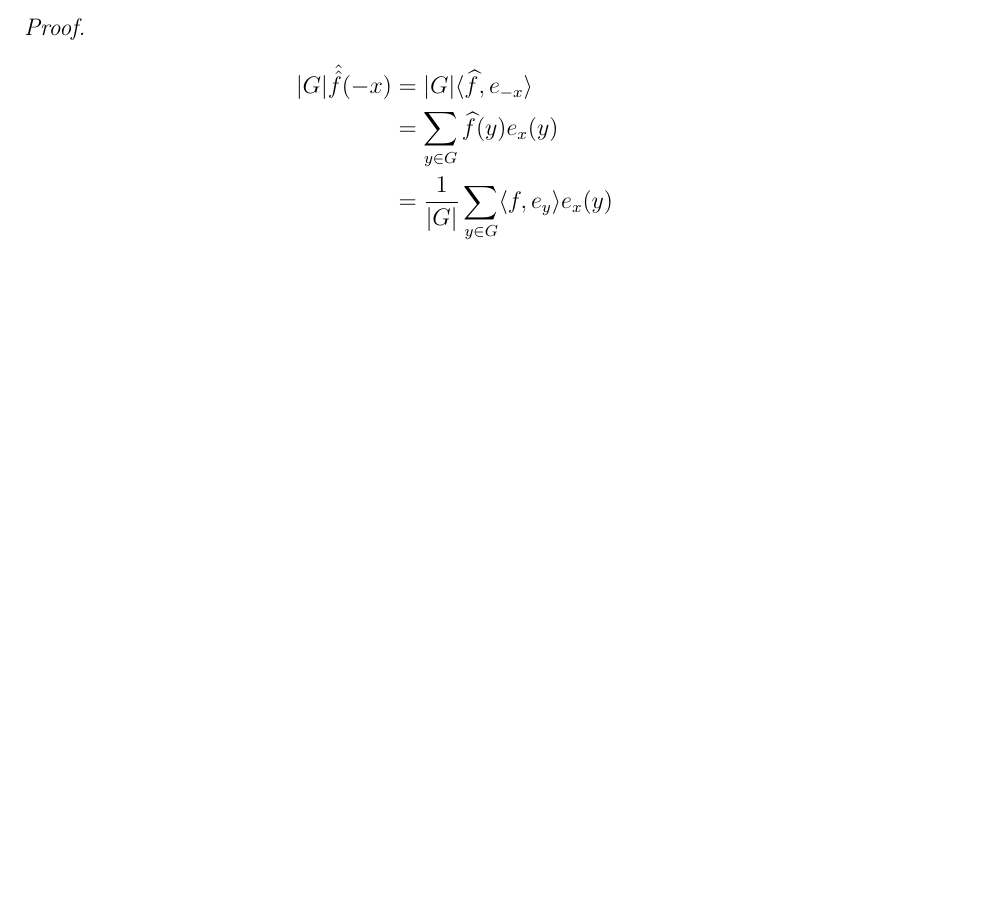
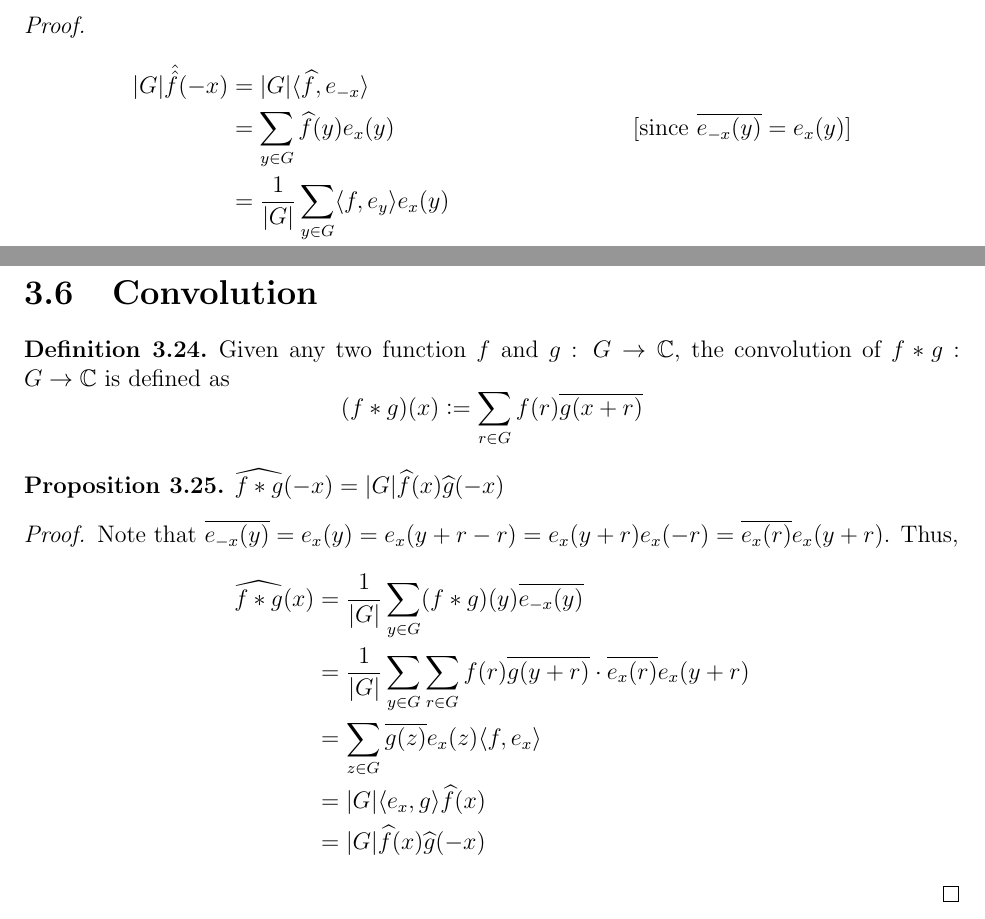
Before and after one commit to nhhai196/Research-Spring2016, a LaTeX thesis (Fourier.tex): part of page 16 of 29 before the commit and two parts of pages 16 and 17 of 31 after it, the two joined at a grey line, cut so that both start at the same text, the shorter picture padded with empty space. Compiled offline with pdfLaTeX.

Commit message:
Add convolution

```diff
--- a/Fourier.tex
+++ b/Fourier.tex
@@ -759,7 +759,8 @@ $f(x) = |G| \hat{\hat{f}}(-x)$
 \begin{align*}
 |G| \hat{\hat{f}}(-x)
 & = |G| \langle \widehat{f}, e_{-x} \rangle \\
-& = \sum\limits_{y \in G} \widehat{f}(y) e_{x}(y)  \\
+& = \sum\limits_{y \in G} \widehat{f}(y) e_{x}(y)
+     	&\text{[since } \overline{e_{-x}(y)} = e_x(y)]\\
 & = \frac{1}{|G|}
 	\sum\limits_{y \in G}
 	\langle f, e_y \rangle  e_{x}(y)\\
@@ -770,6 +771,31 @@ $f(x) = |G| \hat{\hat{f}}(-x)$
 & = f(x)
 \end{align*}
 \end{proof}
+
+\section{Convolution}
+\begin{definition}
+Given any two function $f$ and $g$ : $G \rightarrow \mathbb{C}$, the convolution of $f*g$ :  $G \rightarrow \mathbb{C}$ is defined as
+$$(f*g)(x) \defeq \sum\limits_{r \in G} f(r) \overline{g(x +r)}$$
+\end{definition}
+
+\begin{prop}
+$\widehat{f*g}(-x) = |G| \widehat{f}(x) \widehat{g}(-x)$
+\end{prop}
+
+\begin{proof}
+Note that $\overline{e_{-x}(y)} = e_x(y) = e_x(y+r - r) = e_x(y+r) e_x(-r) = \overline {e_x(r)} e_x(y+r)$. Thus,
+\begin{align*}
+\widehat{f*g}(x)
+& = \frac{1}{|G|} \sum\limits_{y \in G} (f*g)(y) \overline{e_{-x}(y)} \\
+& = \frac{1}{|G|} \sum\limits_{y \in G}
+	\sum\limits_{r \in G} f(r) \overline{g(y +r)} \cdot  \overline{e_x(r)} e_x(y+r)\\
+& = \sum\limits_{z \in G}
+	\overline{g(z)} e_x(z) \langle	f, e_x \rangle\\
+& =|G| \langle e_x, g \rangle \widehat{f}(x) \\
+& = |G| \widehat{f}(x) \widehat{g}(-x)
+\end{align*}
+\end{proof}
+
 \chapter{XOR Lemma over Finite Abelian Groups}
 
 Here are some facts needed to prove XOR lemma.
```
Also changed, not shown: Fourier.pdf, 2 other files.
